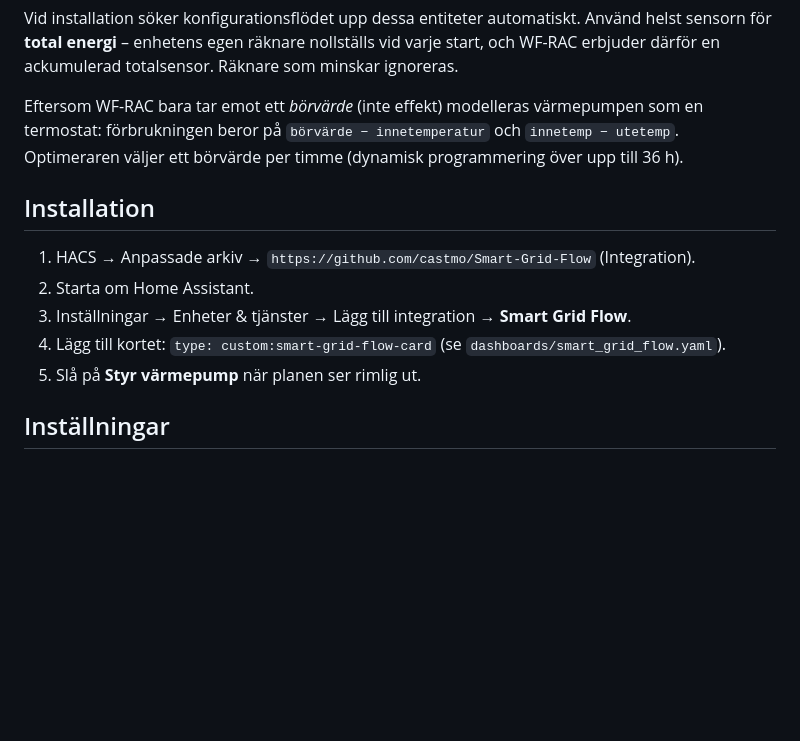
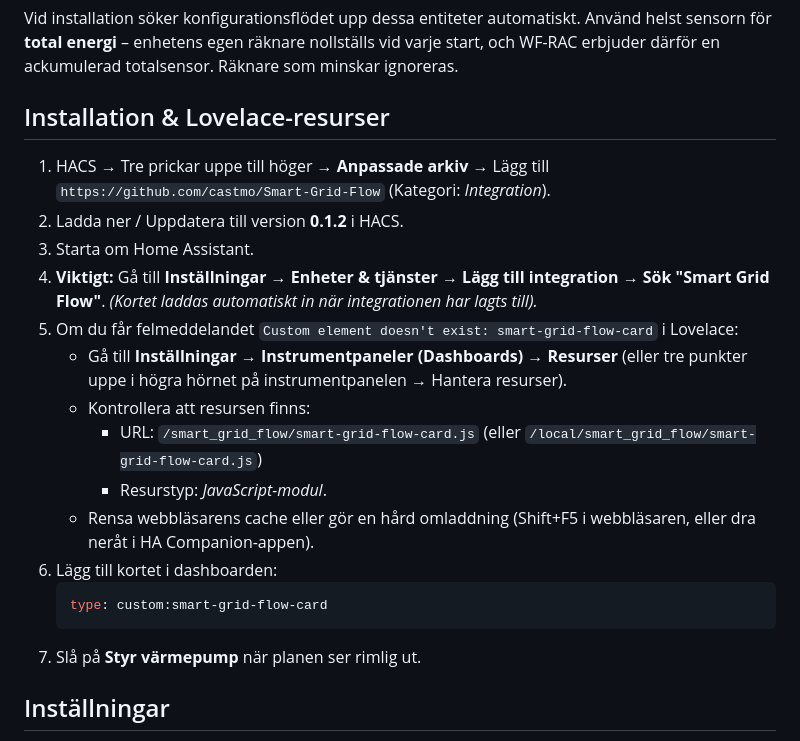
Before and after one commit to castmo/Smart-Grid-Flow, a Markdown page: README.md, the part around one of its changes. Rendered like a GitHub page; blank space fills up the shorter version.

````diff
--- a/README.md
+++ b/README.md
@@ -51,17 +53,24 @@ Vid installation söker konfigurationsflödet upp dessa entiteter automatiskt. A
 sensorn för **total energi** – enhetens egen räknare nollställs vid varje start, och WF-RAC
 erbjuder därför en ackumulerad totalsensor. Räknare som minskar ignoreras.
 
-Eftersom WF-RAC bara tar emot ett *börvärde* (inte effekt) modelleras värmepumpen som en
-termostat: förbrukningen beror på `börvärde − innetemperatur` och `innetemp − utetemp`.
-Optimeraren väljer ett börvärde per timme (dynamisk programmering över upp till 36 h).
+## Installation & Lovelace-resurser
 
-## Installation
-
-1. HACS → Anpassade arkiv → `https://github.com/castmo/Smart-Grid-Flow` (Integration).
-2. Starta om Home Assistant.
-3. Inställningar → Enheter & tjänster → Lägg till integration → **Smart Grid Flow**.
-4. Lägg till kortet: `type: custom:smart-grid-flow-card` (se `dashboards/smart_grid_flow.yaml`).
-5. Slå på **Styr värmepump** när planen ser rimlig ut.
+1. HACS → Tre prickar uppe till höger → **Anpassade arkiv** → Lägg till `https://github.com/castmo/Smart-Grid-Flow` (Kategori: *Integration*).
+2. Ladda ner / Uppdatera till version **0.1.2** i HACS.
+3. Starta om Home Assistant.
+4. **Viktigt:** Gå till **Inställningar → Enheter & tjänster → Lägg till integration → Sök "Smart Grid Flow"**.
+   *(Kortet laddas automatiskt in när integrationen har lagts till).*
+5. Om du får felmeddelandet `Custom element doesn't exist: smart-grid-flow-card` i Lovelace:
+   - Gå till **Inställningar → Instrumentpaneler (Dashboards) → Resurser** (eller tre punkter uppe i högra hörnet på instrumentpanelen → Hantera resurser).
+   - Kontrollera att resursen finns:
+     - URL: `/smart_grid_flow/smart-grid-flow-card.js` (eller `/local/smart_grid_flow/smart-grid-flow-card.js`)
+     - Resurstyp: *JavaScript-modul*.
+   - Rensa webbläsarens cache eller gör en hård omladdning (Shift+F5 i webbläsaren, eller dra neråt i HA Companion-appen).
+6. Lägg till kortet i dashboarden:
+   ```yaml
+   type: custom:smart-grid-flow-card
+   ```
+7. Slå på **Styr värmepump** när planen ser rimlig ut.
 
 ## Inställningar
 
````
Also changed, not shown: other parts of README.md (+12 -10 lines), docs/demo/screenshot.png, 15 other files.
